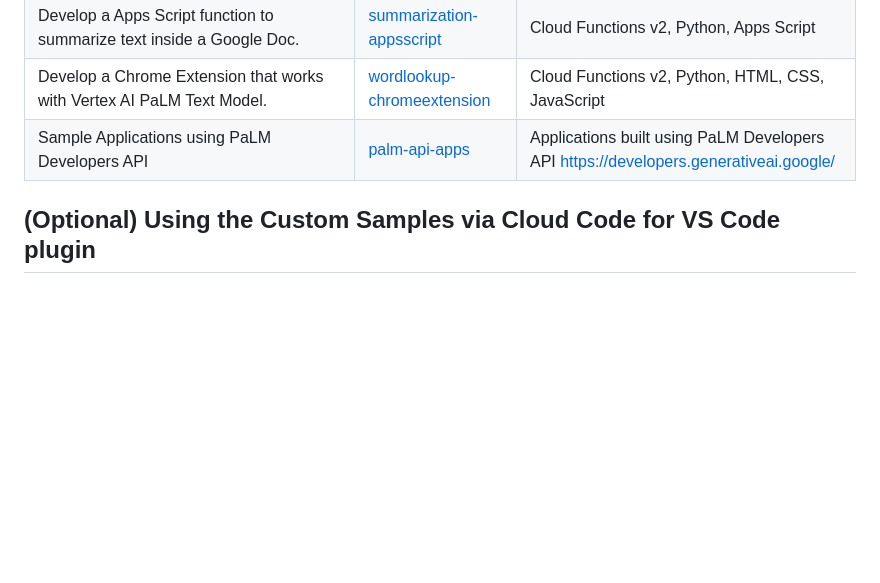
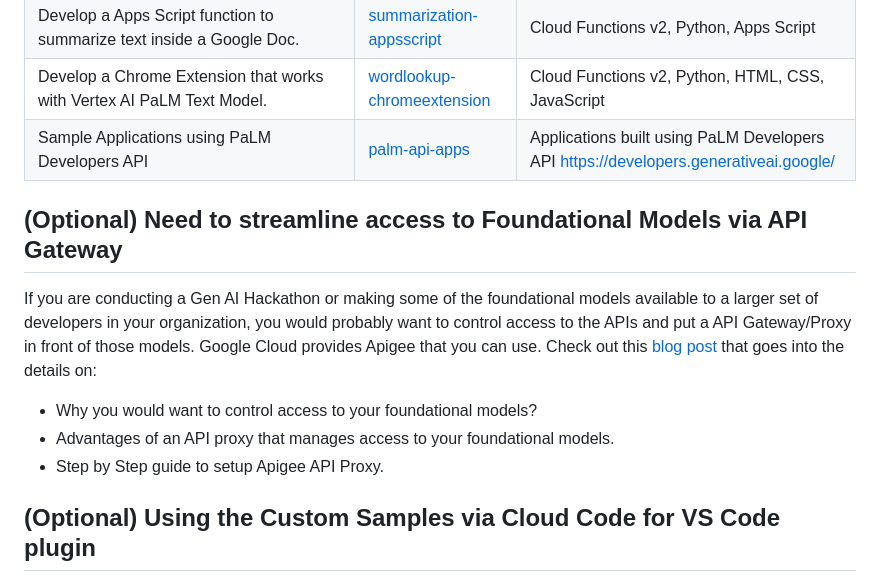
Before and after one commit to rominirani/genai-apptemplates-googlecloud, a Markdown page: README.md, the part around the change. GitHub-like rendering; blank space fills up the shorter version.

```diff
--- a/README.md
+++ b/README.md
@@ -25,6 +25,12 @@ We provide instructions for setting up your environment in [Cloud Shell](https:/
 |Develop a Chrome Extension that works with Vertex AI PaLM Text Model.|[wordlookup-chromeextension](wordlookup-chromeextension) |Cloud Functions v2, Python, HTML, CSS, JavaScript|
 |Sample Applications using PaLM Developers API|[palm-api-apps](palm-api-apps) |Applications built using PaLM Developers API [https://developers.generativeai.google/](https://developers.generativeai.google/)|
 
+## (Optional) Need to streamline access to Foundational Models via API Gateway
+If you are conducting a Gen AI Hackathon or making some of the foundational models available to a larger set of developers in your organization, you would probably want to control access to the APIs and put a API Gateway/Proxy in front of those models. Google Cloud provides Apigee that you can use. Check out this [blog post](https://medium.com/google-cloud/using-apigee-standard-proxy-to-streamline-a-genai-hackathon-2d54d7092d19) that goes into the details on:
+- Why you would want to control access to your foundational models?
+- Advantages of an API proxy that manages access to your foundational models.
+- Step by Step guide to setup Apigee API Proxy.
+
 ## (Optional) Using the Custom Samples via Cloud Code for VS Code plugin
 
 If you would prefer not to use Cloud Shell and would like to utilize a Developer IDE like VS Code, we are provided support for importing and running/deploying these applications within your IDE environment.
```
